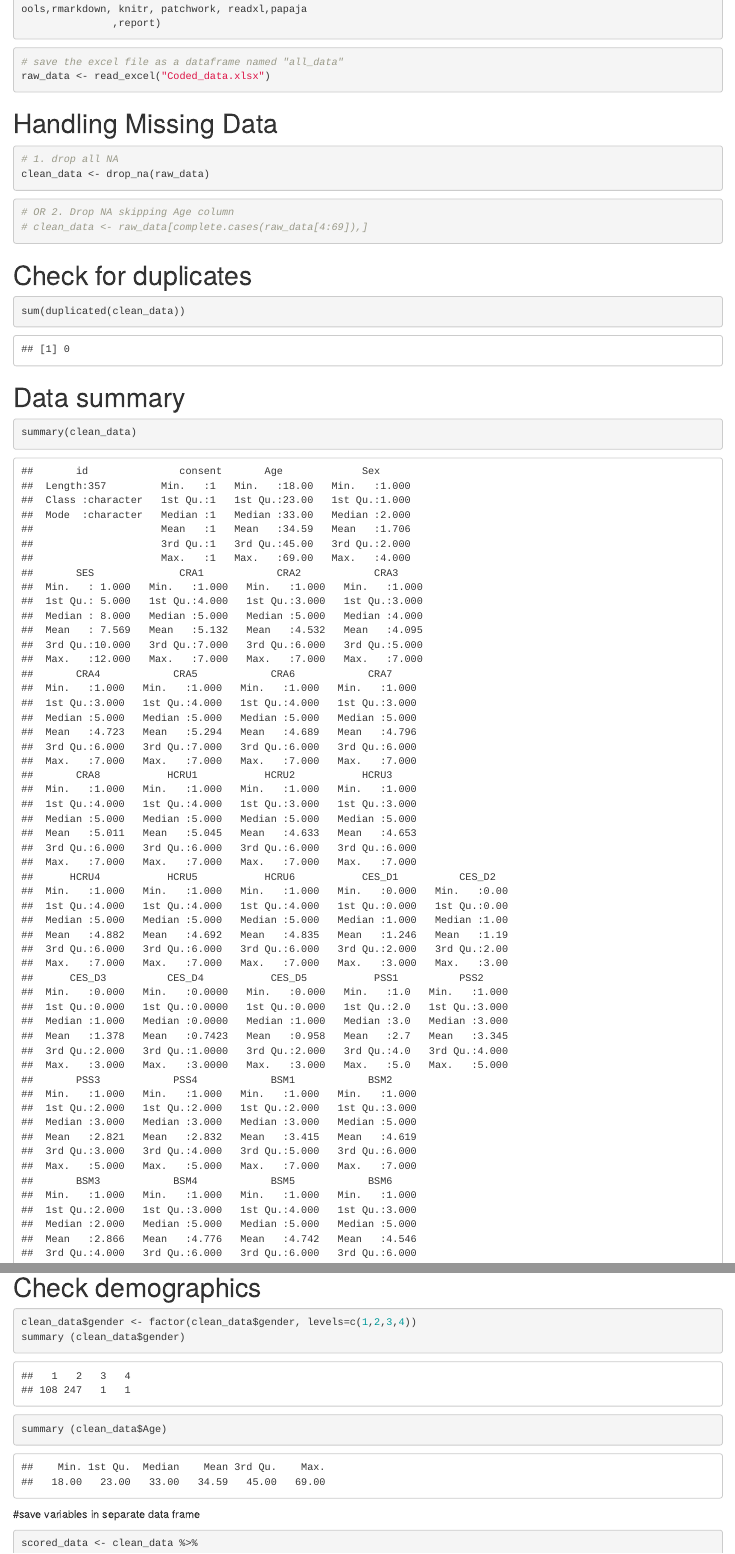
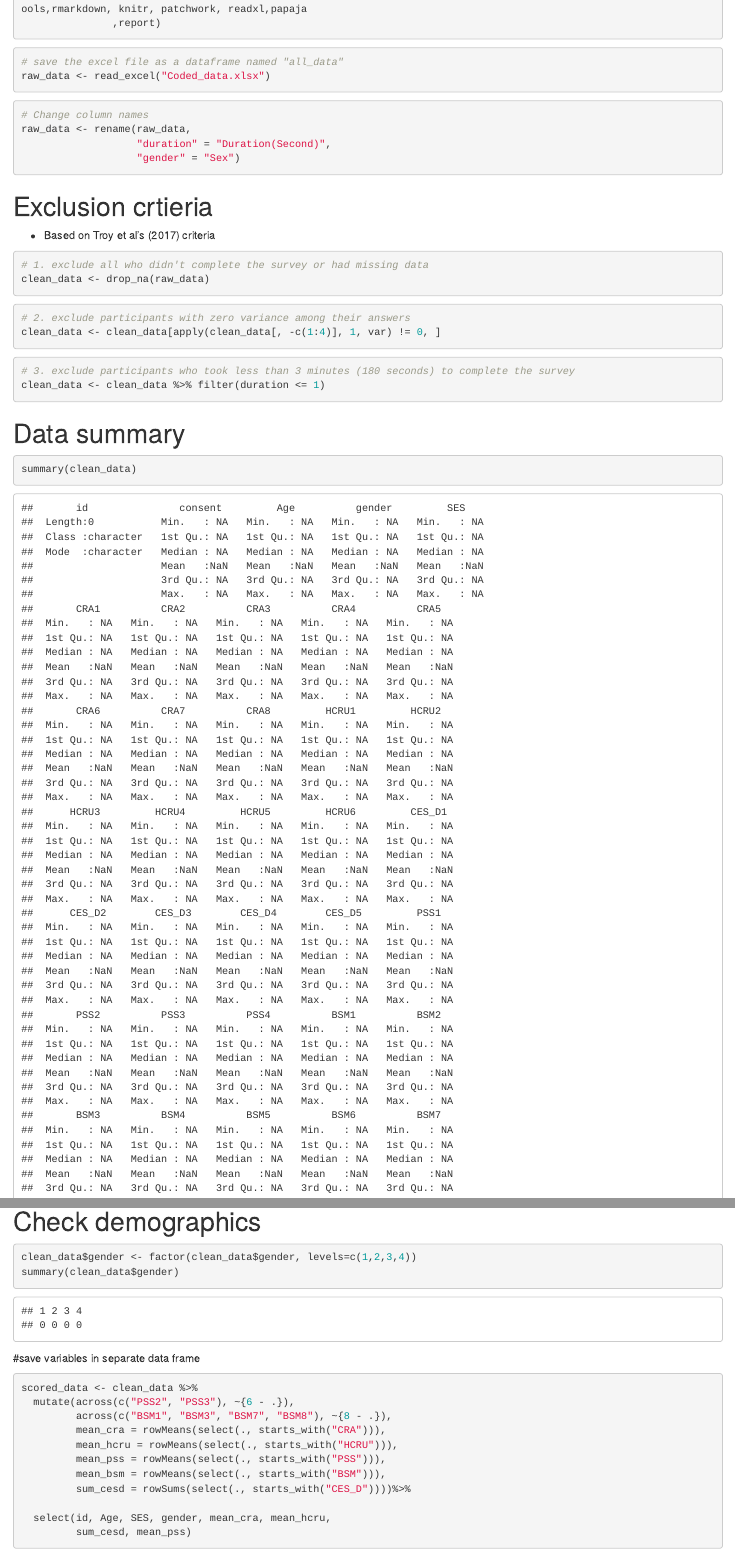
Before and after one commit to KianPinocchio/Data_analysis, an R Markdown document (Replication_Analysis.Rmd): the page in a window 1100 px wide, from 260 px down, and a second part further down, joined at a grey line. Rendered offline with R 4.5, knitr and Pandoc, with nearby package versions; some code elsewhere in the file could not run offline.

Commit message:
fixed exclusion criteria
according to Troy et al. 2017

````diff
--- a/Replication_Analysis.Rmd
+++ b/Replication_Analysis.Rmd
@@ -16,21 +16,28 @@ pacman::p_load(pacman, tidyverse, kableExtra, psych, janitor, car, performance,
 raw_data <- read_excel("Coded_data.xlsx")
 ```
 
-# Handling Missing Data
 ```{r}
-# 1. drop all NA
+# Change column names
+raw_data <- rename(raw_data,
+                   "duration" = "Duration(Second)",
+                   "gender" = "Sex")
+```
+
+# Exclusion crtieria
+- Based on Troy et al's (2017) criteria
+```{r}
+# 1. exclude all who didn't complete the survey or had missing data
 clean_data <- drop_na(raw_data)
 ```
 
+```{r}
+# 2. exclude participants with zero variance among their answers
+clean_data <- clean_data[apply(clean_data[, -c(1:4)], 1, var) != 0, ]
+```
 
 ```{r}
-# OR 2. Drop NA skipping Age column
-# clean_data <- raw_data[complete.cases(raw_data[4:69]),]
-```
-
-# Check for duplicates
-```{r}
-sum(duplicated(clean_data))
+# 3. exclude participants who took less than 3 minutes (180 seconds) to complete the survey
+clean_data <- clean_data %>% filter(duration <= 1)
 ```
 
 # Data summary
@@ -38,16 +45,10 @@ sum(duplicated(clean_data))
 summary(clean_data)
 ```
 
-```{r}
-# Rename columns
-clean_data <- rename(clean_data, "gender" = "Sex")
-```
-
 # Check demographics
 ```{r}
 clean_data$gender <- factor(clean_data$gender, levels=c(1,2,3,4))
-summary (clean_data$gender)
-summary (clean_data$Age)
+summary(clean_data$gender)
 ```
 
 #save variables in separate data frame
````
Also changed, not shown: Replication_Analysis.R (+15 -10 lines).
